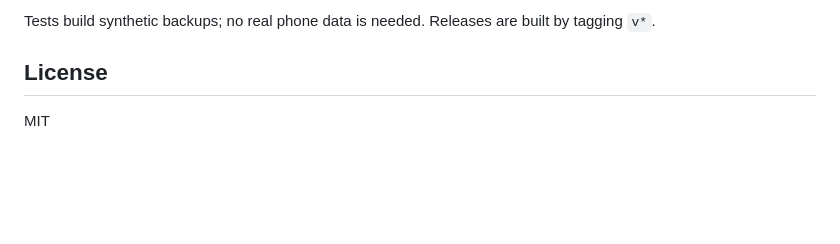
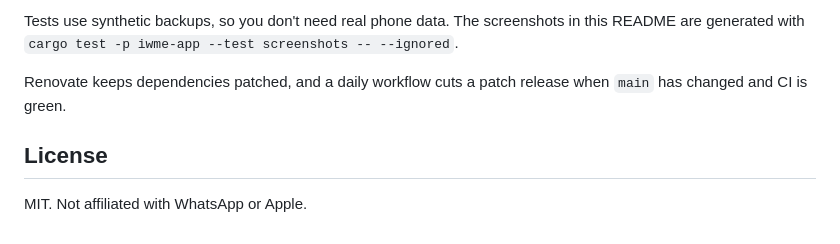
Before and after one commit to phanshiyu/iphone-whatsapp-media-extractor, a Markdown page: README.md, the part around one of its changes. Drawn GitHub-style; blank space fills up the shorter version.

````diff
--- a/README.md
+++ b/README.md
@@ -97,7 +116,9 @@ scripts/bundle-macos.sh <binary> <version> <out-dir>     # build the .app
 ```
 
-Tests build synthetic backups; no real phone data is needed. Releases are built by tagging `v*`.
+Tests use synthetic backups, so you don't need real phone data. The screenshots in this README are generated with `cargo test -p iwme-app --test screenshots -- --ignored`.
+
+Renovate keeps dependencies patched, and a daily workflow cuts a patch release when `main` has changed and CI is green.
 
 ## License
 
-MIT
+MIT. Not affiliated with WhatsApp or Apple.
````
Also changed, not shown: other parts of README.md (+74 -55 lines), docs/screenshots/README.md (added, +2 -0 lines), docs/screenshots/1-source.png (added), docs/screenshots/2-chats.png (added), docs/screenshots/3-progress.png (added), docs/screenshots/4-done.png (added), 5 other files.
